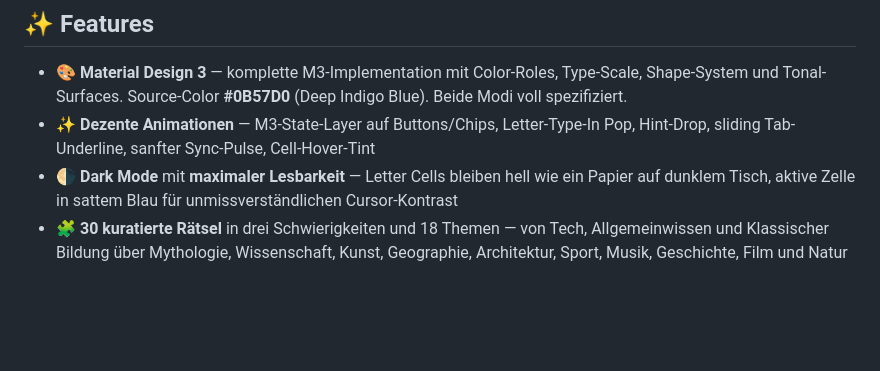
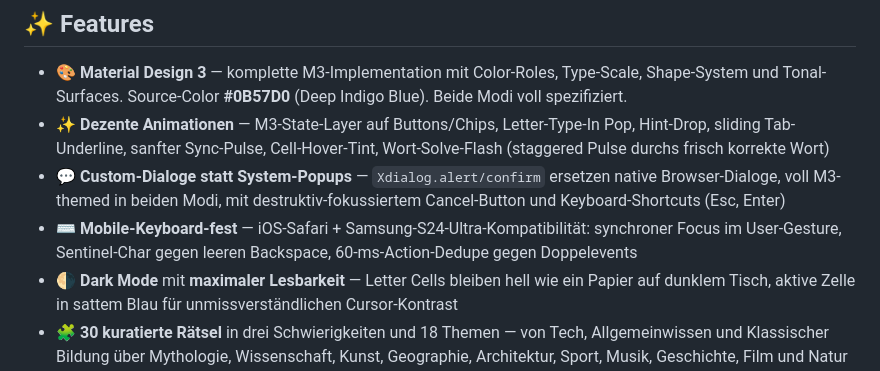
Before and after one commit to pepperonas/xword, a Markdown page: README.md, the part around one of its changes. Drawn GitHub-style; blank space fills up the shorter version.

```diff
--- a/README.md
+++ b/README.md
@@ -63,7 +63,9 @@
 ## ✨ Features
 
 - 🎨 **Material Design 3** — komplette M3-Implementation mit Color-Roles, Type-Scale, Shape-System und Tonal-Surfaces. Source-Color **#0B57D0** (Deep Indigo Blue). Beide Modi voll spezifiziert.
-- ✨ **Dezente Animationen** — M3-State-Layer auf Buttons/Chips, Letter-Type-In Pop, Hint-Drop, sliding Tab-Underline, sanfter Sync-Pulse, Cell-Hover-Tint
+- ✨ **Dezente Animationen** — M3-State-Layer auf Buttons/Chips, Letter-Type-In Pop, Hint-Drop, sliding Tab-Underline, sanfter Sync-Pulse, Cell-Hover-Tint, Wort-Solve-Flash (staggered Pulse durchs frisch korrekte Wort)
+- 💬 **Custom-Dialoge statt System-Popups** — `Xdialog.alert/confirm` ersetzen native Browser-Dialoge, voll M3-themed in beiden Modi, mit destruktiv-fokussiertem Cancel-Button und Keyboard-Shortcuts (Esc, Enter)
+- ⌨️ **Mobile-Keyboard-fest** — iOS-Safari + Samsung-S24-Ultra-Kompatibilität: synchroner Focus im User-Gesture, Sentinel-Char gegen leeren Backspace, 60-ms-Action-Dedupe gegen Doppelevents
 - 🌗 **Dark Mode** mit **maximaler Lesbarkeit** — Letter Cells bleiben hell wie ein Papier auf dunklem Tisch, aktive Zelle in sattem Blau für unmissverständlichen Cursor-Kontrast
 - 🧩 **30 kuratierte Rätsel** in drei Schwierigkeiten und 18 Themen — von Tech, Allgemeinwissen und Klassischer Bildung über Mythologie, Wissenschaft, Kunst, Geographie, Architektur, Sport, Musik, Geschichte, Film und Natur bis Philosophie, Religion, Literatur, Medizin und Astronomie. **15 davon auf 1-Mio-Niveau** — Cluing wie die Top-Frage bei „Wer wird Millionär"
 - 🤖 **Auto-Layout-Algorithmus** — du lieferst Wörter + Hinweise, der Algorithmus baut das Gitter (Standard-Kreuzwort-Regeln, multi-crossing-bevorzugend, gleichgerichtete Wort-Überlappung verhindert)
```
Also changed, not shown: other parts of README.md (+19 -6 lines), CLAUDE.md (+33 -10 lines).
